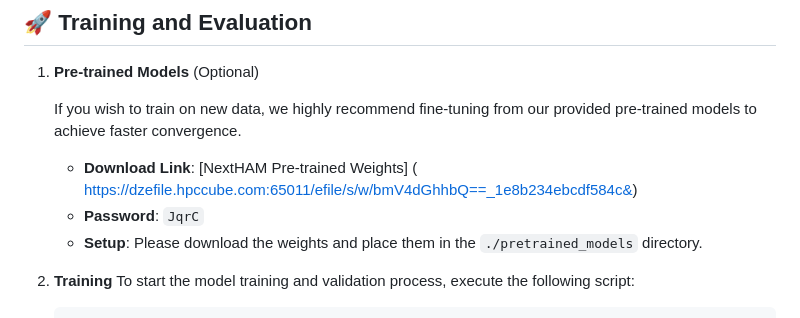
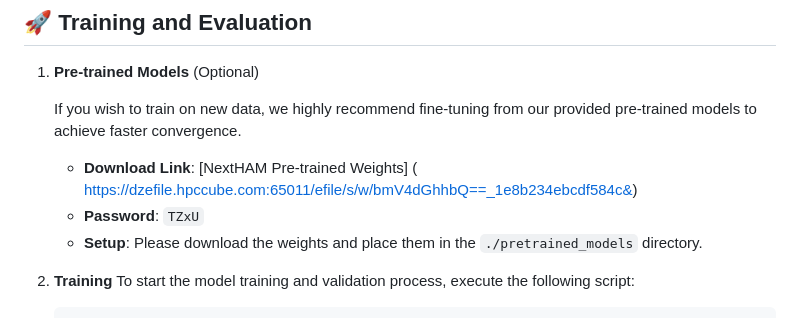
Before and after one commit to DavidYin94/NextHAM, a Markdown page: README.MD, the part around the change. Drawn GitHub-style.

```diff
--- a/README.MD
+++ b/README.MD
@@ -47,7 +47,7 @@ The **Materials-SOC-HAM** dataset proposed in this paper is publicly available.
    If you wish to train on new data, we highly recommend fine-tuning from our provided pre-trained models to achieve faster convergence.
 
    * **Download Link**: [NextHAM Pre-trained Weights] ( https://dzefile.hpccube.com:65011/efile/s/w/bmV4dGhhbQ==_1e8b234ebcdf584c&)
-   * **Password**: `JqrC`
+   * **Password**: `TZxU`
    * **Setup**: Please download the weights and place them in the `./pretrained_models` directory.
 
 2. **Training**
```
